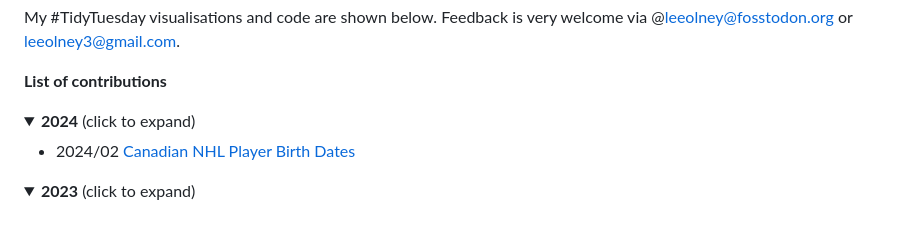
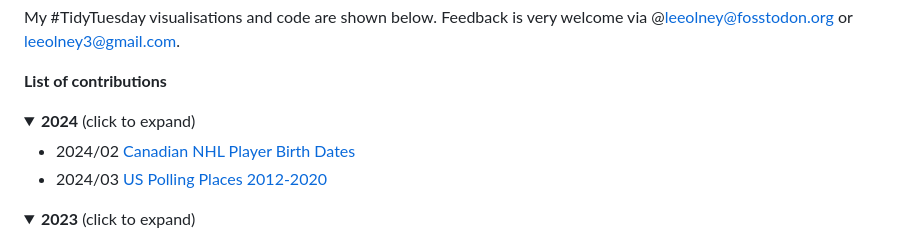
Before and after one commit to leeolney3/TidyTuesday, a Markdown page: README.md, the part around the change. GitHub-like rendering; folded sections open.

```diff
--- a/README.md
+++ b/README.md
@@ -11,6 +11,7 @@ My #TidyTuesday visualisations and code are shown below. Feedback is very welcom
 
 <!-- toc -->
 * 2024/02 [Canadian NHL Player Birth Dates](https://github.com/leeolney3/TidyTuesday/blob/main/2024/2024_02.qmd)
+* 2024/03 [US Polling Places 2012-2020](https://github.com/leeolney3/TidyTuesday/blob/main/2024/2024_03.qmd)
 <!-- tocstop -->
 </details>
 
```
